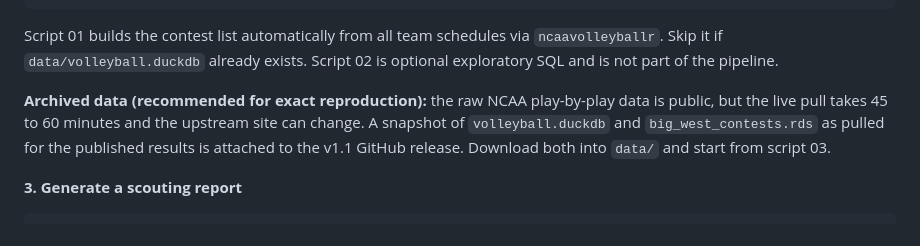
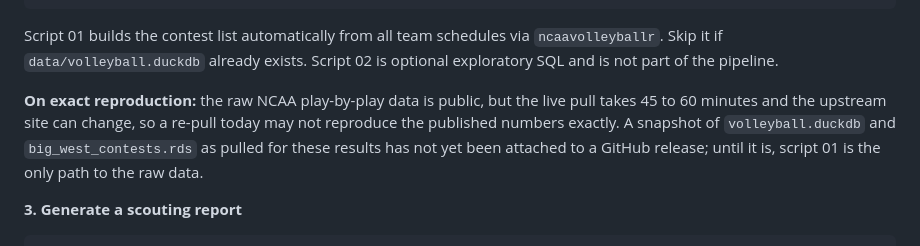
Before and after one commit to dk0076/ncaa-volleyball-analytics-2, a Markdown page: README.md, the part around one of its changes. Drawn GitHub-style.

```diff
--- a/README.md
+++ b/README.md
@@ -244,7 +244,7 @@ source("scripts/06_validation.R")
 
 Script 01 builds the contest list automatically from all team schedules via `ncaavolleyballr`. Skip it if `data/volleyball.duckdb` already exists. Script 02 is optional exploratory SQL and is not part of the pipeline.
 
-**Archived data (recommended for exact reproduction):** the raw NCAA play-by-play data is public, but the live pull takes 45 to 60 minutes and the upstream site can change. A snapshot of `volleyball.duckdb` and `big_west_contests.rds` as pulled for the published results is attached to the v1.1 GitHub release. Download both into `data/` and start from script 03.
+**On exact reproduction:** the raw NCAA play-by-play data is public, but the live pull takes 45 to 60 minutes and the upstream site can change, so a re-pull today may not reproduce the published numbers exactly. A snapshot of `volleyball.duckdb` and `big_west_contests.rds` as pulled for these results has not yet been attached to a GitHub release; until it is, script 01 is the only path to the raw data.
 
 **3. Generate a scouting report**
 
```
Also changed, not shown: other parts of README.md (+1 -1 lines).
